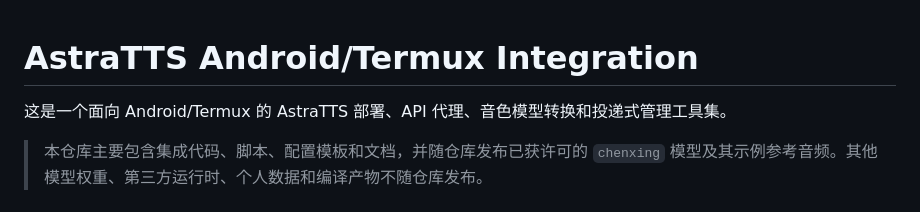
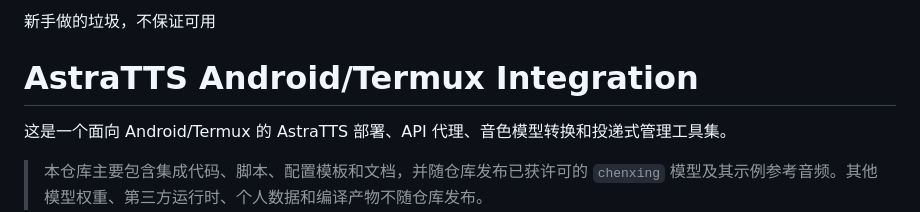
Before and after one commit to liuym99/astra-tts-termux, a Markdown page: README.md, the part around the change. Drawn GitHub-style.

```diff
--- a/README.md
+++ b/README.md
@@ -1,3 +1,5 @@
+新手做的垃圾，不保证可用
+
 # AstraTTS Android/Termux Integration
 
 这是一个面向 Android/Termux 的 AstraTTS 部署、API 代理、音色模型转换和投递式管理工具集。
```
